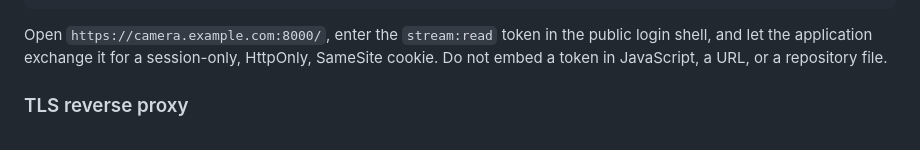
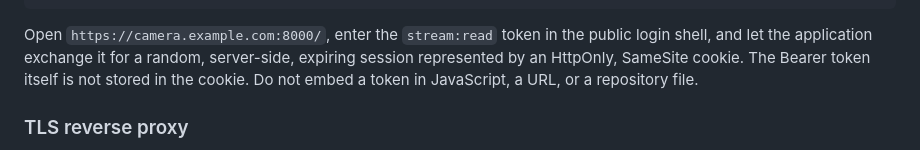
Before and after one commit to bi3lu/imx-camera-toolkit, a Markdown page: docs/GPU_CAMERA_YOLO_GUIDE.md, the part around the change. Drawn GitHub-style.

Commit message:
docs: Explain server-side browser sessions

````diff
--- a/docs/GPU_CAMERA_YOLO_GUIDE.md
+++ b/docs/GPU_CAMERA_YOLO_GUIDE.md
@@ -284,9 +284,10 @@ uv run python examples/yolo_detection.py \
 ```
 
 Open `https://camera.example.com:8000/`, enter the `stream:read` token in the
-public login shell, and let the application exchange it for a session-only,
-HttpOnly, SameSite cookie. Do not embed a token in JavaScript, a URL, or a
-repository file.
+public login shell, and let the application exchange it for a random,
+server-side, expiring session represented by an HttpOnly, SameSite cookie. The
+Bearer token itself is not stored in the cookie. Do not embed a token in
+JavaScript, a URL, or a repository file.
 
 ### TLS reverse proxy
 
````
Also changed, not shown: 2 other files.
